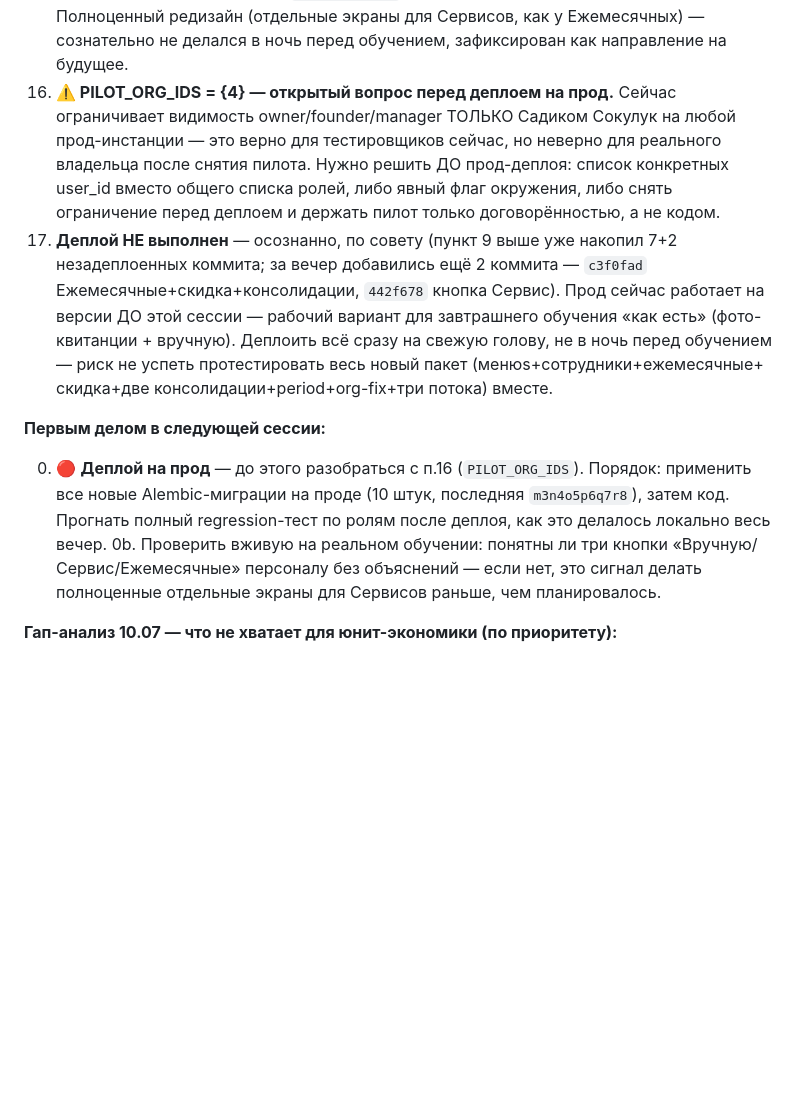
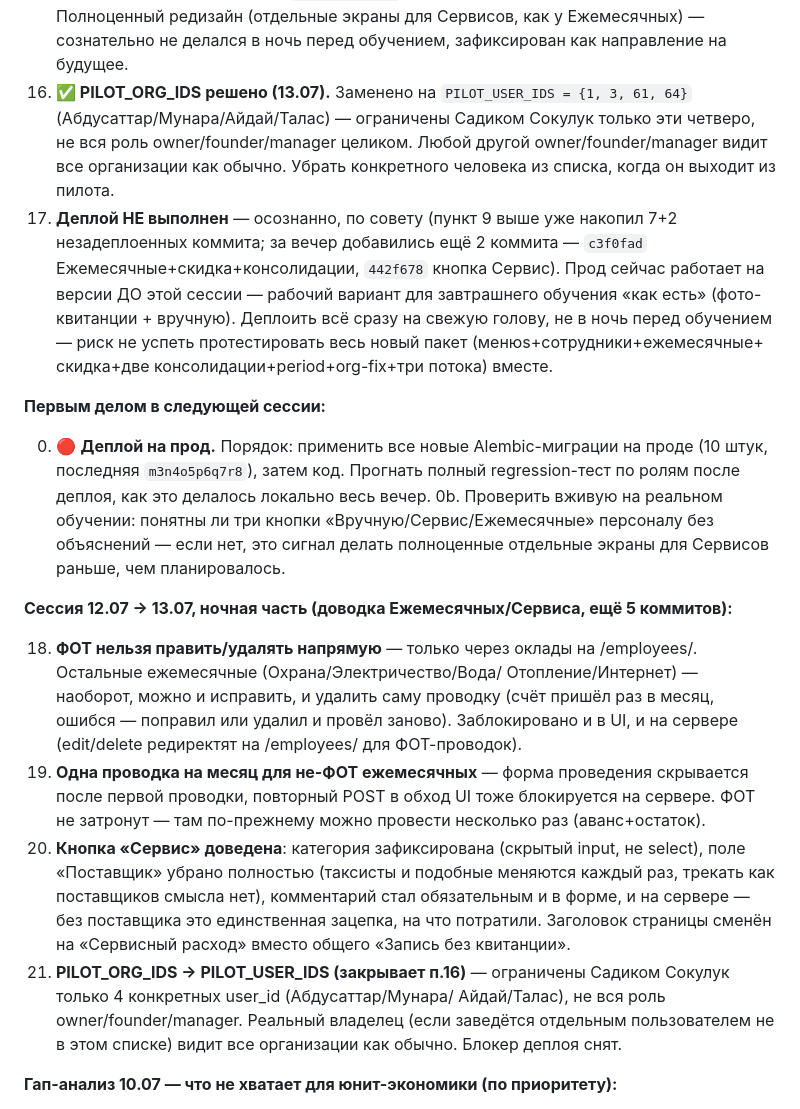
Before and after one commit to Abdusattar/pearl, a Markdown page: context/summary.md, the part around the change. Drawn GitHub-style; blank space fills up the shorter version.

Commit message:
docs: обновить summary.md — ночная доводка Ежемесячных/Сервиса, PILOT_ORG_IDS закрыт
Co-Authored-By: Claude Sonnet 5 <noreply@anthropic.com>

```diff
--- a/context/summary.md
+++ b/context/summary.md
@@ -259,13 +259,11 @@
     Полноценный редизайн (отдельные экраны для Сервисов, как у Ежемесячных)
     — сознательно не делался в ночь перед обучением, зафиксирован как
     направление на будущее.
-16. **⚠️ PILOT_ORG_IDS = {4} — открытый вопрос перед деплоем на прод.**
-    Сейчас ограничивает видимость owner/founder/manager ТОЛЬКО Садиком
-    Сокулук на любой прод-инстанции — это верно для тестировщиков сейчас,
-    но неверно для реального владельца после снятия пилота. Нужно решить
-    ДО прод-деплоя: список конкретных user_id вместо общего списка ролей,
-    либо явный флаг окружения, либо снять ограничение перед деплоем и
-    держать пилот только договорённостью, а не кодом.
+16. **✅ PILOT_ORG_IDS решено (13.07).** Заменено на `PILOT_USER_IDS = {1,
+    3, 61, 64}` (Абдусаттар/Мунара/Айдай/Талас) — ограничены Садиком
+    Сокулук только эти четверо, не вся роль owner/founder/manager целиком.
+    Любой другой owner/founder/manager видит все организации как обычно.
+    Убрать конкретного человека из списка, когда он выходит из пилота.
 17. **Деплой НЕ выполнен** — осознанно, по совету (пункт 9 выше уже
     накопил 7+2 незадеплоенных коммита; за вечер добавились ещё 2 коммита
     — `c3f0fad` Ежемесячные+скидка+консолидации, `442f678` кнопка Сервис).
@@ -277,14 +275,39 @@
 
 **Первым делом в следующей сессии:**
 
-0. 🔴 **Деплой на прод** — до этого разобраться с п.16 (`PILOT_ORG_IDS`).
-   Порядок: применить все новые Alembic-миграции на проде (10 штук,
-   последняя `m3n4o5p6q7r8`), затем код. Прогнать полный regression-тест
-   по ролям после деплоя, как это делалось локально весь вечер.
+0. 🔴 **Деплой на прод.** Порядок: применить все новые Alembic-миграции
+   на проде (10 штук, последняя `m3n4o5p6q7r8`), затем код. Прогнать
+   полный regression-тест по ролям после деплоя, как это делалось
+   локально весь вечер.
 0b. Проверить вживую на реальном обучении: понятны ли три кнопки
     «Вручную/Сервис/Ежемесячные» персоналу без объяснений — если нет,
     это сигнал делать полноценные отдельные экраны для Сервисов раньше,
     чем планировалось.
+
+**Сессия 12.07 → 13.07, ночная часть (доводка Ежемесячных/Сервиса, ещё 5 коммитов):**
+
+18. **ФОТ нельзя править/удалять напрямую** — только через оклады на
+    /employees/. Остальные ежемесячные (Охрана/Электричество/Вода/
+    Отопление/Интернет) — наоборот, можно и исправить, и удалить саму
+    проводку (счёт пришёл раз в месяц, ошибся — поправил или удалил и
+    провёл заново). Заблокировано и в UI, и на сервере (edit/delete
+    редиректят на /employees/ для ФОТ-проводок).
+19. **Одна проводка на месяц для не-ФОТ ежемесячных** — форма
+    проведения скрывается после первой проводки, повторный POST в обход
+    UI тоже блокируется на сервере. ФОТ не затронут — там по-прежнему
+    можно провести несколько раз (аванс+остаток).
+20. **Кнопка «Сервис» доведена**: категория зафиксирована (скрытый
+    input, не select), поле «Поставщик» убрано полностью (таксисты и
+    подобные меняются каждый раз, трекать как поставщиков смысла нет),
+    комментарий стал обязательным и в форме, и на сервере — без
+    поставщика это единственная зацепка, на что потратили. Заголовок
+    страницы сменён на «Сервисный расход» вместо общего «Запись без
+    квитанции».
+21. **PILOT_ORG_IDS → PILOT_USER_IDS (закрывает п.16)** — ограничены
+    Садиком Сокулук только 4 конкретных user_id (Абдусаттар/Мунара/
+    Айдай/Талас), не вся роль owner/founder/manager. Реальный владелец
+    (если заведётся отдельным пользователем не в этом списке) видит все
+    организации как обычно. Блокер деплоя снят.
 
 **Гап-анализ 10.07 — что не хватает для юнит-экономики (по приоритету):**
 1. 🔴 **Свериться с Айжан/Мунарой по тарифам (`monthly_fee`)** — тянется
```
